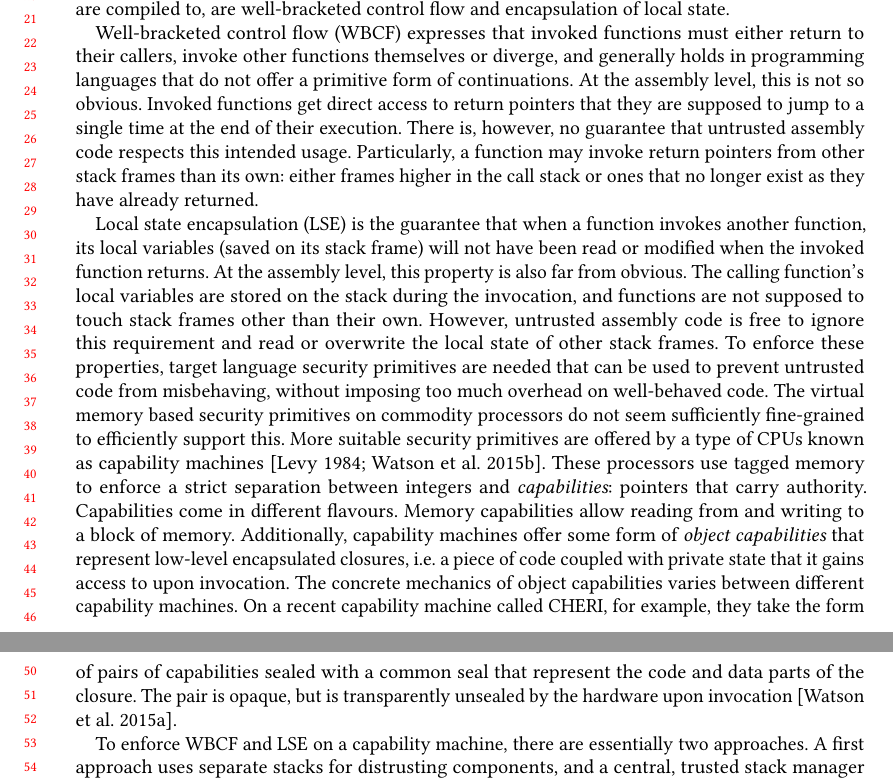
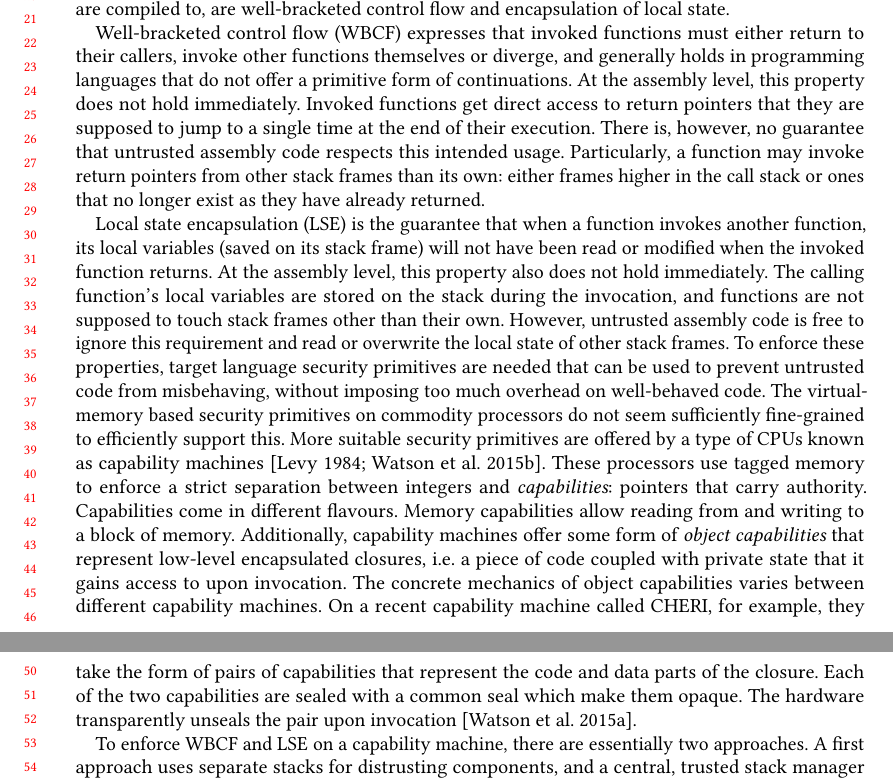
Before and after one commit to dominiquedevriese/capability-machine-reasoning-on-paper, a LaTeX paper (fully-abstract-comp/popl2019/paper.tex): two parts of pages 1 and 2 of 10, joined at a grey line, cut so that both start at the same text. Compiled offline with pdfLaTeX.

Commit message:
A few changes to the introduction based on Kris' feedback.

```diff
--- a/fully-abstract-comp/popl2019/paper.tex
+++ b/fully-abstract-comp/popl2019/paper.tex
@@ -139,18 +139,17 @@ Generally, properties that hold in the source language but not in the target lan
 Two properties that hold in many high-level source languages, but not in the assembly languages they are compiled to, are well-bracketed control flow and encapsulation of local state.
 
 Well-bracketed control flow (WBCF) expresses that invoked functions must either return to their callers, invoke other functions themselves or diverge, and generally holds in programming languages that do not offer a primitive form of continuations.
-At the assembly level, this is not so obvious.
+At the assembly level, this property does not hold immediately.
 Invoked functions get direct access to return pointers that they are supposed to jump to a single time at the end of their execution.
 There is, however, no guarantee that untrusted assembly code respects this intended usage.
 Particularly, a function may invoke return pointers from other stack frames than its own: either frames higher in the call stack or ones that no longer exist as they have already returned.
 
 Local state encapsulation (LSE) is the guarantee that when a function invokes another function, its local variables (saved on its stack frame) will not have been read or modified when the invoked function returns.
-At the assembly level, this property is also far from obvious.
+At the assembly level, this property also does not hold immediately.
 The calling function's local variables are stored on the stack during the invocation, and functions are not supposed to touch stack frames other than their own.
 However, untrusted assembly code is free to ignore this requirement and read or overwrite the local state of other stack frames.
-% KJAA: Tror der er et bedre ord en obvious. Tror ikke man ville sige''This property is obvious`', med mindre man mener at egenskaben i sig selv er enkel. Maaske "immeadiate"?
 To enforce these properties, target language security primitives are needed that can be used to prevent untrusted code from misbehaving, without imposing too much overhead on well-behaved code.
-The virtual memory based security primitives on commodity processors do not seem sufficiently fine-grained to efficiently support this.
+The virtual-memory based security primitives on commodity processors do not seem sufficiently fine-grained to efficiently support this.
 More suitable security primitives are offered by a type of CPUs known as capability machines \citep{levy_capability-based_1984,watson_cheri:_2015}.
 These processors use tagged memory to enforce a strict separation between integers and {\itshape capabilities}: pointers that carry authority.
 Capabilities come in different flavours.
@@ -158,8 +157,9 @@ Memory capabilities allow reading from and writing to a block of memory.
 Additionally, capability machines offer some form of {\itshape object capabilities} that represent low-level encapsulated closures, i.e. a piece of code coupled with private state that it gains access to upon invocation.
 The concrete mechanics of object capabilities varies between different capability machines.
 % KJAA: This 'sealed' and 'common seal' business is unclear to me.
-On a recent capability machine called CHERI, for example, they take the form of pairs of capabilities sealed with a common seal that represent the code and data parts of the closure.
-The pair is opaque, but is transparently unsealed by the hardware upon invocation~\citep{watson_capability_2015}.
+On a recent capability machine called CHERI, for example, they take the form of pairs of capabilities that represent the code and data parts of the closure.
+Each of the two capabilities are sealed with a common seal which make them opaque.
+The hardware transparently unseals the pair upon invocation~\citep{watson_capability_2015}.
 
 To enforce WBCF and LSE on a capability machine, there are essentially two approaches.
 A first approach uses separate stacks for distrusting components, and a central, trusted stack manager component that mediates cross-component invocations.
```
